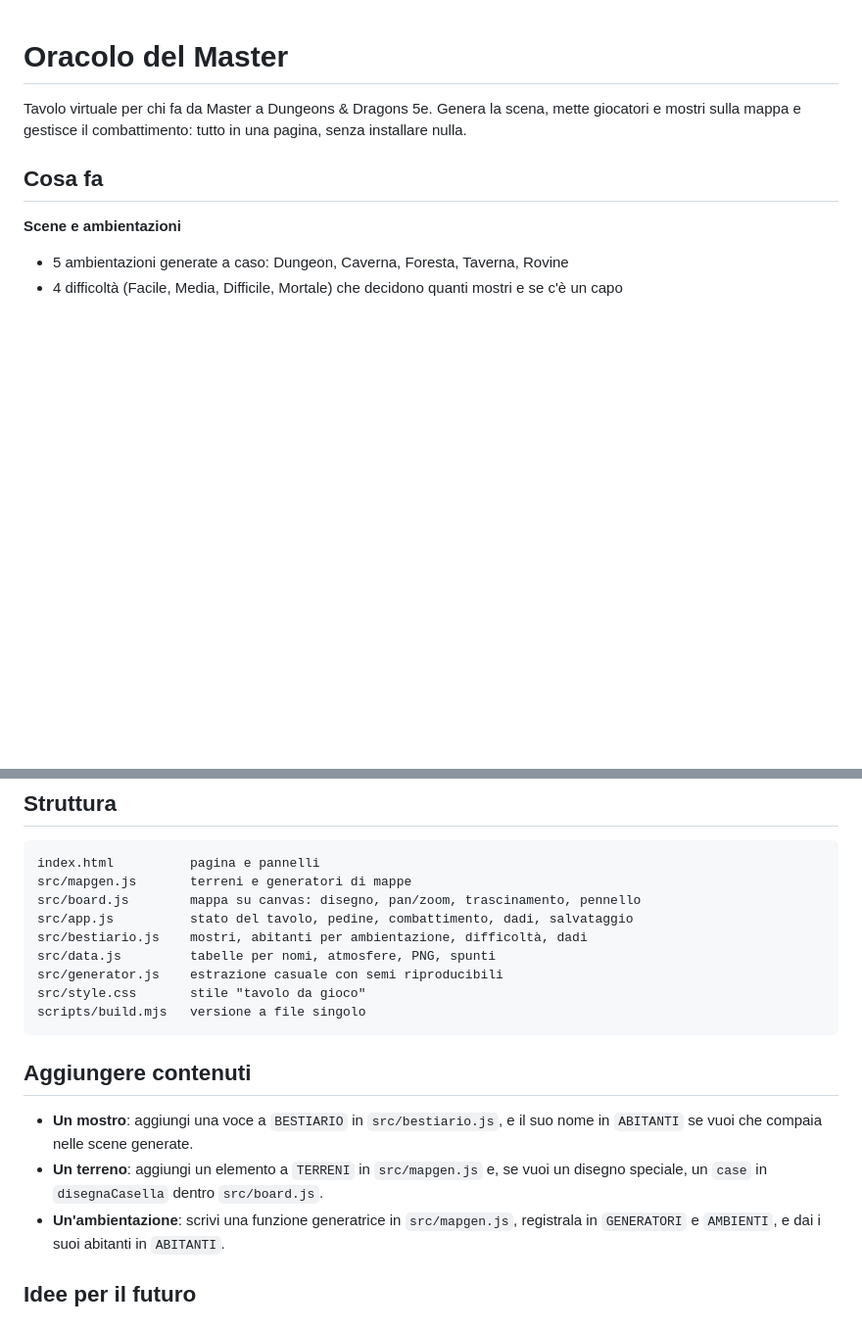
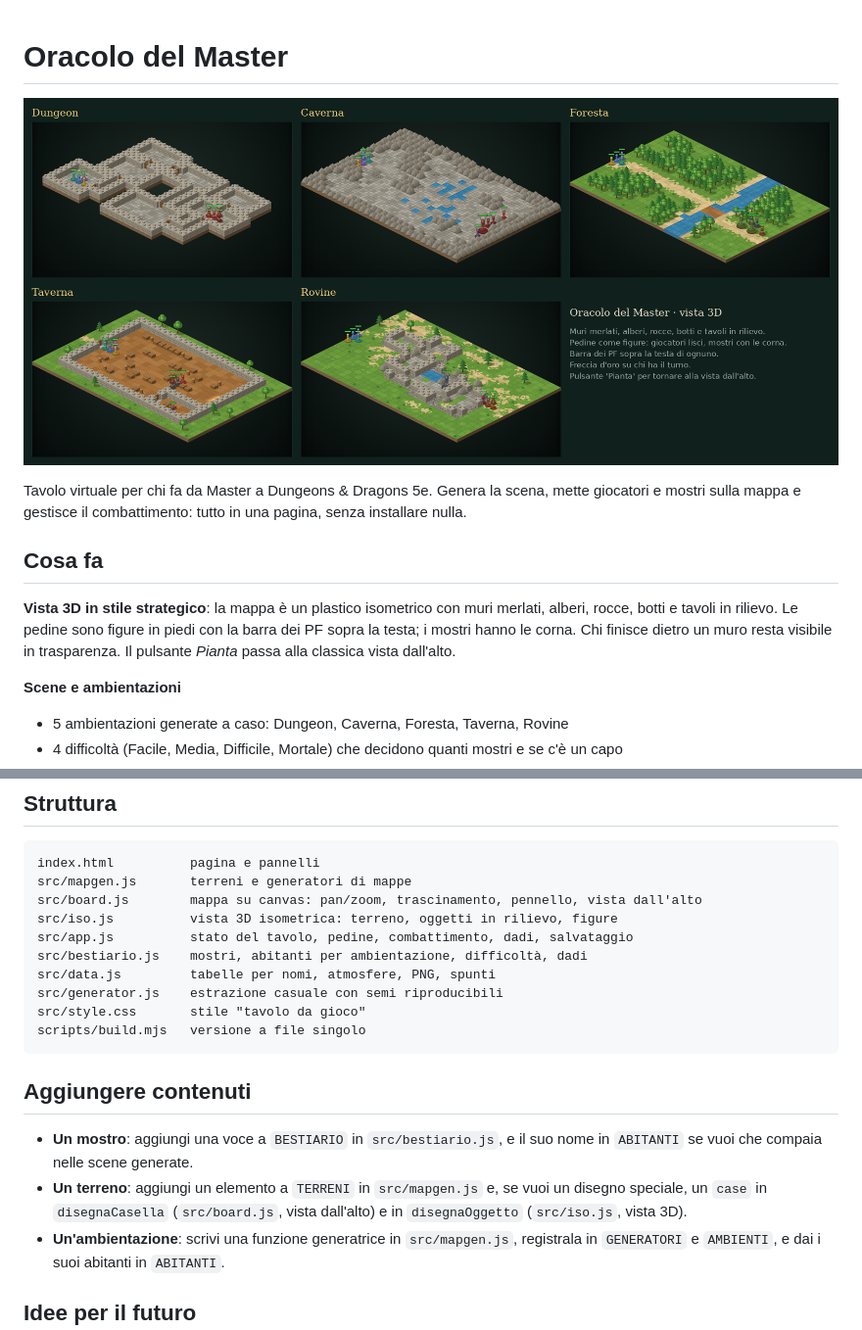
Before and after one commit to edorozzino/oracolo-del-master, a Markdown page: README.md, 2 parts joined by grey strips. Shown at 98% size. GitHub-like rendering; pictures changed too: docs/anteprima.png (added); blank space fills up the shorter version.

````diff
--- a/README.md
+++ b/README.md
@@ -1,8 +1,12 @@
 # Oracolo del Master
+
+![Anteprima](docs/anteprima.png)
 
 Tavolo virtuale per chi fa da Master a Dungeons & Dragons 5e. Genera la scena, mette giocatori e mostri sulla mappa e gestisce il combattimento: tutto in una pagina, senza installare nulla.
 
 ## Cosa fa
+
+**Vista 3D in stile strategico**: la mappa è un plastico isometrico con muri merlati, alberi, rocce, botti e tavoli in rilievo. Le pedine sono figure in piedi con la barra dei PF sopra la testa; i mostri hanno le corna. Chi finisce dietro un muro resta visibile in trasparenza. Il pulsante *Pianta* passa alla classica vista dall'alto.
 
 **Scene e ambientazioni**
 - 5 ambientazioni generate a caso: Dungeon, Caverna, Foresta, Taverna, Rovine
@@ -68,7 +72,8 @@ Poi su GitHub: *Settings → Pages → Deploy from branch → main / root*.
 ```
 index.html          pagina e pannelli
 src/mapgen.js       terreni e generatori di mappe
-src/board.js        mappa su canvas: disegno, pan/zoom, trascinamento, pennello
+src/board.js        mappa su canvas: pan/zoom, trascinamento, pennello, vista dall'alto
+src/iso.js          vista 3D isometrica: terreno, oggetti in rilievo, figure
 src/app.js          stato del tavolo, pedine, combattimento, dadi, salvataggio
 src/bestiario.js    mostri, abitanti per ambientazione, difficoltà, dadi
 src/data.js         tabelle per nomi, atmosfere, PNG, spunti
@@ -80,7 +85,7 @@ scripts/build.mjs   versione a file singolo
 ## Aggiungere contenuti
 
 - **Un mostro**: aggiungi una voce a `BESTIARIO` in `src/bestiario.js`, e il suo nome in `ABITANTI` se vuoi che compaia nelle scene generate.
-- **Un terreno**: aggiungi un elemento a `TERRENI` in `src/mapgen.js` e, se vuoi un disegno speciale, un `case` in `disegnaCasella` dentro `src/board.js`.
+- **Un terreno**: aggiungi un elemento a `TERRENI` in `src/mapgen.js` e, se vuoi un disegno speciale, un `case` in `disegnaCasella` (`src/board.js`, vista dall'alto) e in `disegnaOggetto` (`src/iso.js`, vista 3D).
 - **Un'ambientazione**: scrivi una funzione generatrice in `src/mapgen.js`, registrala in `GENERATORI` e `AMBIENTI`, e dai i suoi abitanti in `ABITANTI`.
 
 ## Idee per il futuro
````
Also changed, not shown: 5 other files.
